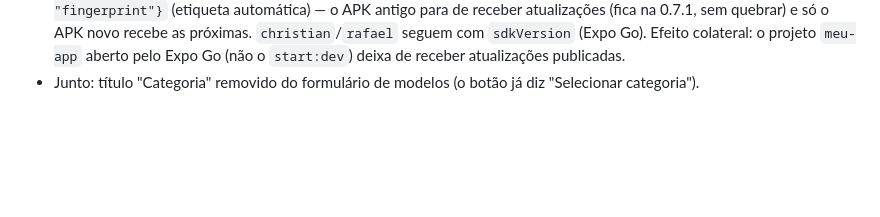
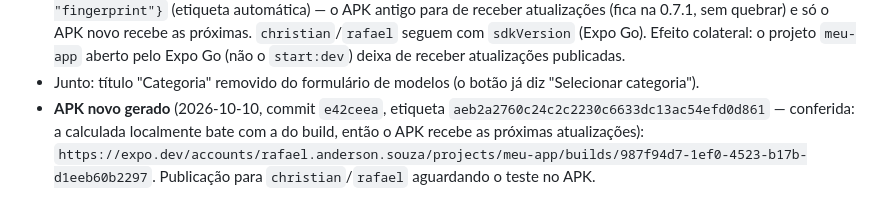
Before and after one commit to rafaelandersonsouzatest/finance2app2, a Markdown page: PROJECT_STATUS.md, the part around the change. GitHub-like rendering; blank space fills up the shorter version.

Commit message:
docs: registra build do APK com keyboard-controller
Co-Authored-By: Claude Opus 5.5 (1M context) <noreply@anthropic.com>

```diff
--- a/PROJECT_STATUS.md
+++ b/PROJECT_STATUS.md
@@ -1007,3 +1007,7 @@ teclado cobria os modais e não dava para ver o que era digitado.
   (não o `start:dev`) deixa de receber atualizações publicadas.
 - Junto: título "Categoria" removido do formulário de modelos (o botão já diz "Selecionar
   categoria").
+- **APK novo gerado** (2026-10-10, commit `e42ceea`, etiqueta `aeb2a2760c24c2c2230c6633dc13ac54efd0d861`
+  — conferida: a calculada localmente bate com a do build, então o APK recebe as próximas
+  atualizações): `https://expo.dev/accounts/rafael.anderson.souza/projects/meu-app/builds/987f94d7-1ef0-4523-b17b-d1eeb60b2297`.
+  Publicação para `christian`/`rafael` aguardando o teste no APK.
```
